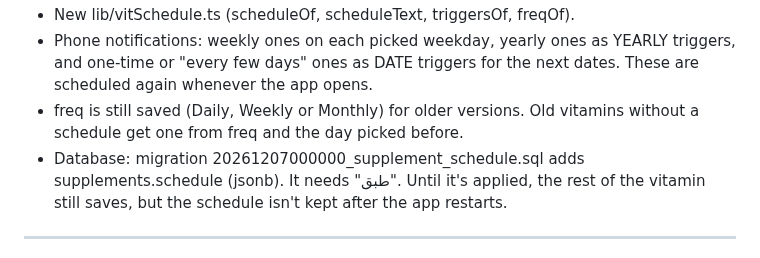
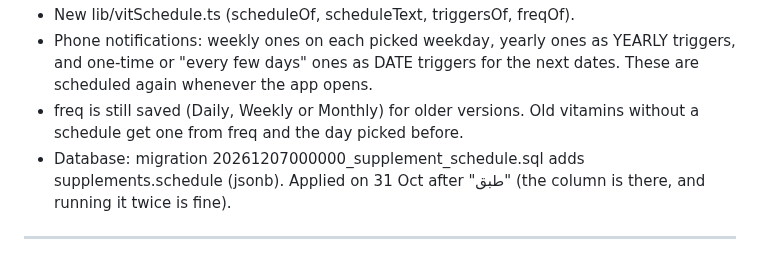
Before and after one commit to a720022002-cell/gymi, a Markdown page: ADRO-chat-log.md, the part around the change. GitHub-like rendering.

Commit message:
Log: supplement schedule migration applied
Co-Authored-By: Claude Opus 5.5 <noreply@anthropic.com>
Claude-Session: https://claude.ai/code/session_01JFp6iswHHaXm5YTZNqTb2P

```diff
--- a/ADRO-chat-log.md
+++ b/ADRO-chat-log.md
@@ -883,7 +883,7 @@ Passwords and keys are left out on purpose.
 - New lib/vitSchedule.ts (scheduleOf, scheduleText, triggersOf, freqOf).
 - Phone notifications: weekly ones on each picked weekday, yearly ones as YEARLY triggers, and one-time or "every few days" ones as DATE triggers for the next dates. These are scheduled again whenever the app opens.
 - freq is still saved (Daily, Weekly or Monthly) for older versions. Old vitamins without a schedule get one from freq and the day picked before.
-- Database: migration 20261207000000_supplement_schedule.sql adds supplements.schedule (jsonb). It needs "طبق". Until it's applied, the rest of the vitamin still saves, but the schedule isn't kept after the app restarts.
+- Database: migration 20261207000000_supplement_schedule.sql adds supplements.schedule (jsonb). Applied on 31 Oct after "طبق" (the column is there, and running it twice is fine).
 
 ---
 
```
